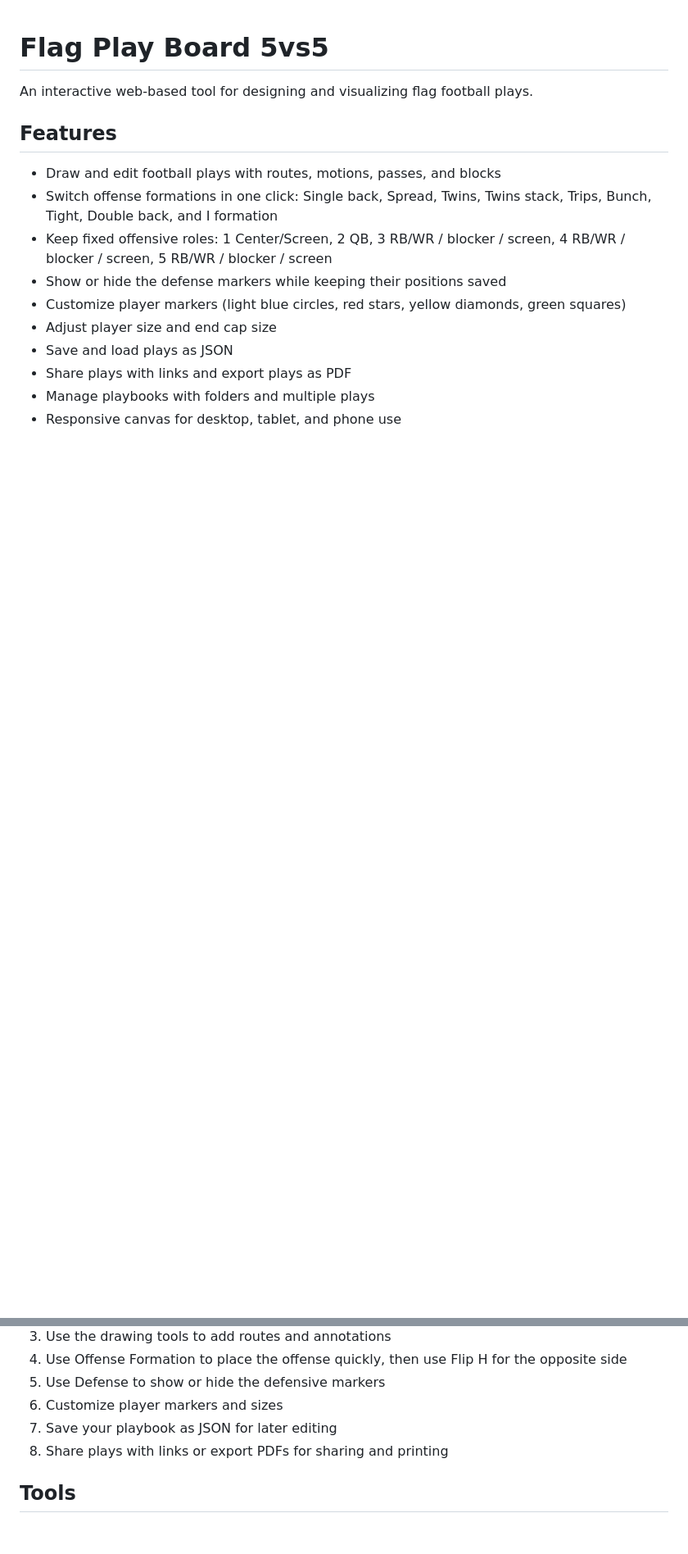
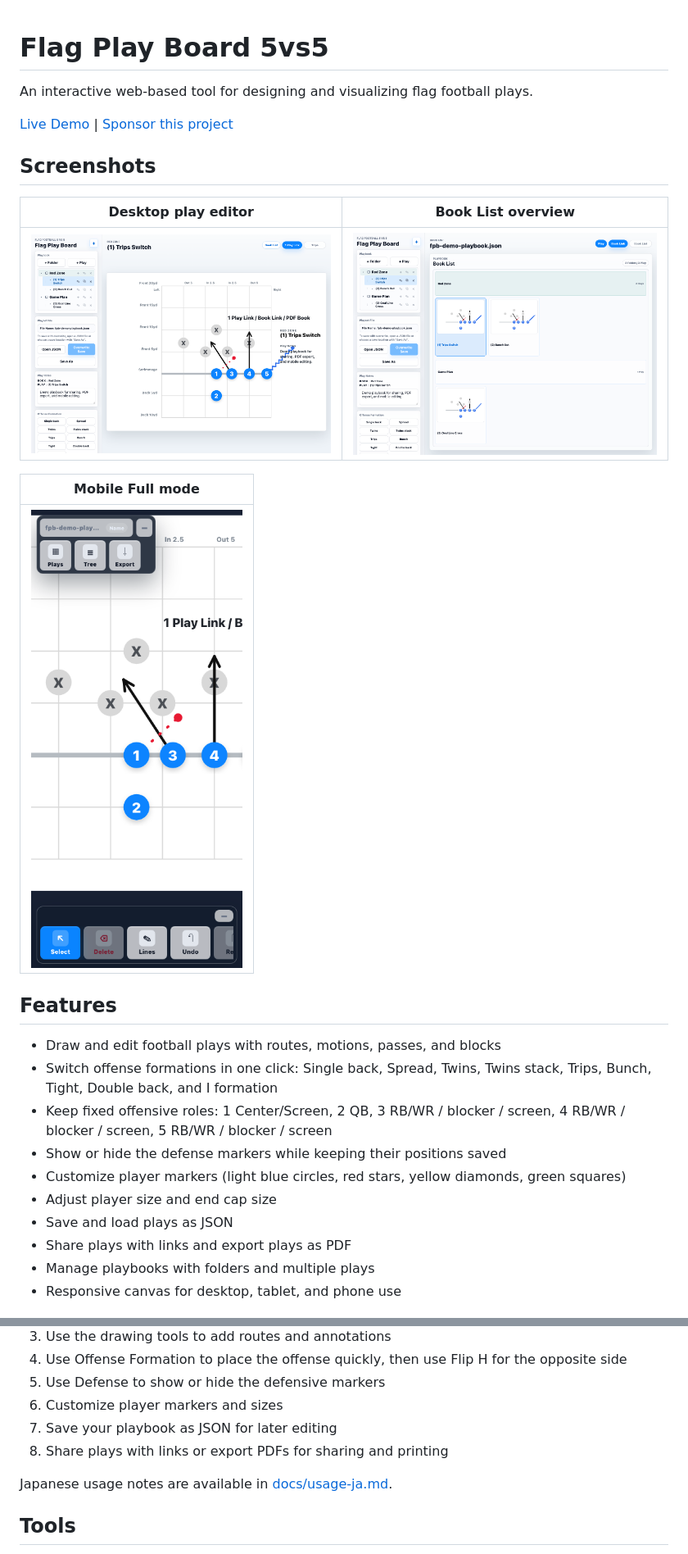
Before and after one commit to samadhi-kz/fpb, a Markdown page: README.md, 2 parts joined by grey strips. Shown at 82% size. Rendered like a GitHub page; pictures changed too: docs/assets/book-list.png (added), docs/assets/desktop-play.png (added), docs/assets/mobile-full.png (added); blank space fills up the shorter version.

Commit message:
Improve README presentation

```diff
--- a/README.md
+++ b/README.md
@@ -1,6 +1,18 @@
 # Flag Play Board 5vs5
 
 An interactive web-based tool for designing and visualizing flag football plays.
+
+[Live Demo](https://samadhi-kz.github.io/fpb/) | [Sponsor this project](https://github.com/sponsors/samadhi-kz)
+
+## Screenshots
+
+| Desktop play editor | Book List overview |
+| --- | --- |
+| ![Desktop play editor showing a 5v5 play diagram](docs/assets/desktop-play.png) | ![Book List overview with play thumbnails](docs/assets/book-list.png) |
+
+| Mobile Full mode |
+| --- |
+| ![Mobile Full mode play editor](docs/assets/mobile-full.png) |
 
 ## Features
 
@@ -25,6 +37,8 @@ An interactive web-based tool for designing and visualizing flag football plays.
 6. Customize player markers and sizes
 7. Save your playbook as JSON for later editing
 8. Share plays with links or export PDFs for sharing and printing
+
+Japanese usage notes are available in [docs/usage-ja.md](docs/usage-ja.md).
 
 ## Tools
 
```
Also changed, not shown: other parts of README.md (+7 -23 lines), docs/development.md (added, +27 -0 lines), docs/usage-ja.md (added, +23 -0 lines).
